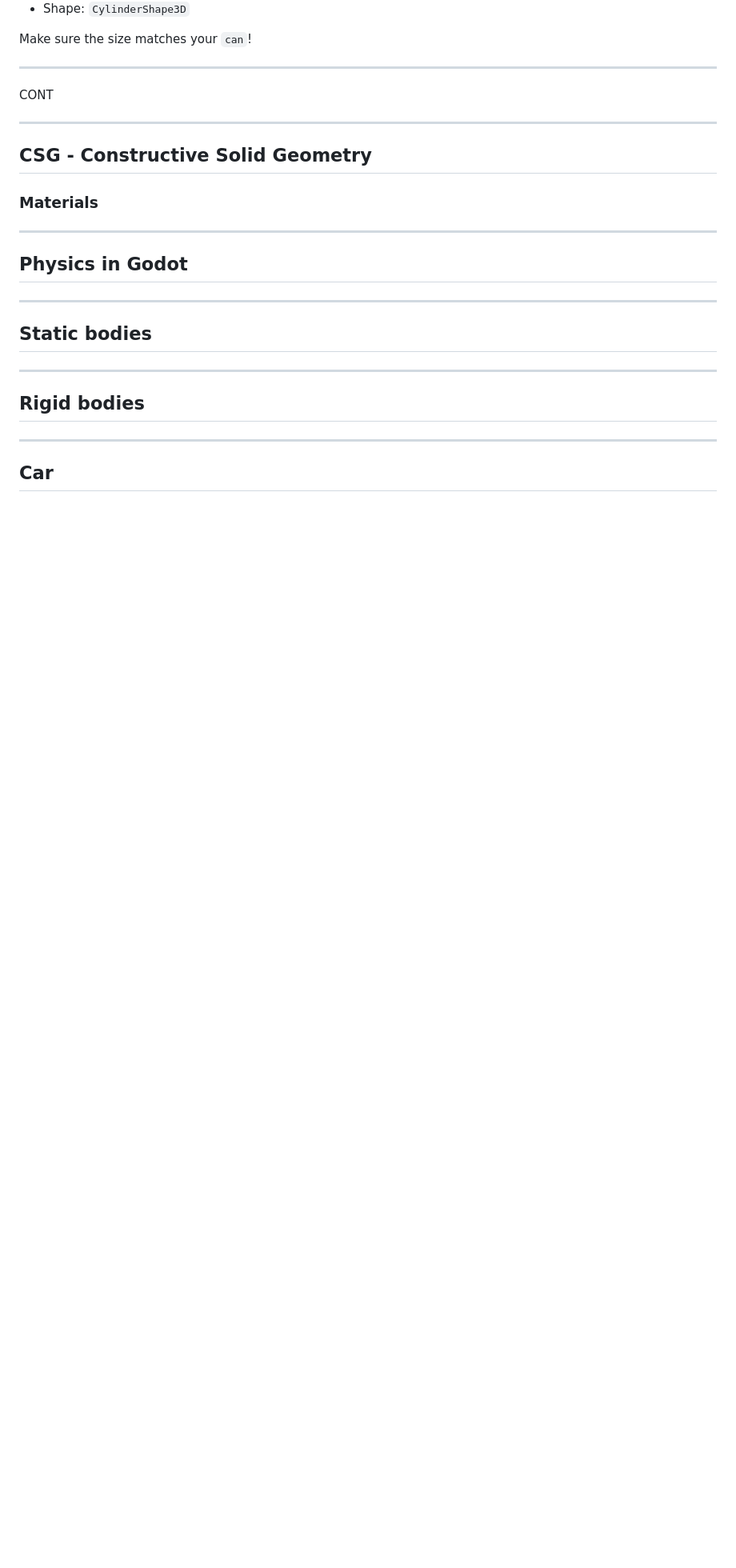
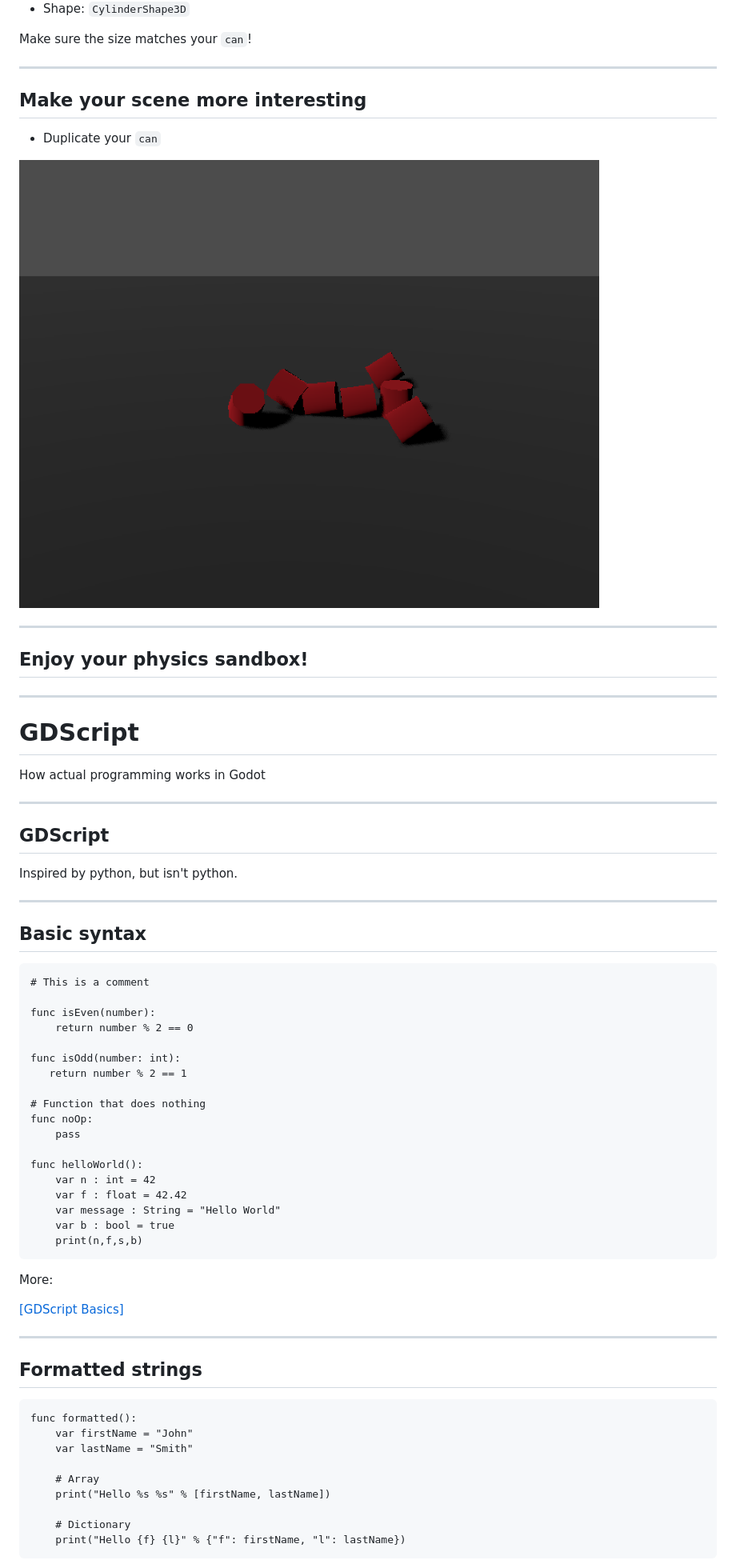
Before and after one commit to puzzle/godot-mini-workshop-23, a Markdown page: public/INDEX.md, the part around the change printed below. Shown: that part at 80% size. GitHub-like rendering; pictures changed too: public/cans.png (added); blank space fills up the shorter version.

````diff
--- a/public/INDEX.md
+++ b/public/INDEX.md
@@ -365,28 +365,70 @@ Make sure the size matches your `can`!
 
 ---
 
-CONT
+## Make your scene more interesting
+
+* Duplicate your `can`
+
+![img.png](cans.png)
 
 ---
 
-## CSG - Constructive Solid Geometry
-
-### Materials
-
+## Enjoy your physics sandbox!
 
 ---
 
-## Physics in Godot
+# GDScript
 
+How actual programming works in Godot
 
 ---
 
-## Static bodies
+## GDScript
+
+Inspired by python, but isn't python.
 
 ---
 
-## Rigid bodies
+## Basic syntax
+
+```gdscript
+# This is a comment
+
+func isEven(number):
+    return number % 2 == 0
+
+func isOdd(number: int):
+   return number % 2 == 1
+
+# Function that does nothing
+func noOp:
+    pass
+
+func helloWorld():
+    var n : int = 42
+    var f : float = 42.42
+    var message : String = "Hello World"
+    var b : bool = true
+    print(n,f,s,b)
+```
+
+More:
+
+[[GDScript Basics]](https://docs.godotengine.org/en/stable/tutorials/scripting/gdscript/gdscript_basics.html)
 
 ---
 
-## Car
+## Formatted strings
+
+```gdscript
+func formatted():
+    var firstName = "John"
+    var lastName = "Smith"
+
+    # Array
+    print("Hello %s %s" % [firstName, lastName])
+
+    # Dictionary
+    print("Hello {f} {l}" % {"f": firstName, "l": lastName})
+```
+
````
Also changed, not shown: other parts of public/INDEX.md (+122 -30 lines), public/add_script.png (added), public/scripts.png (added).
